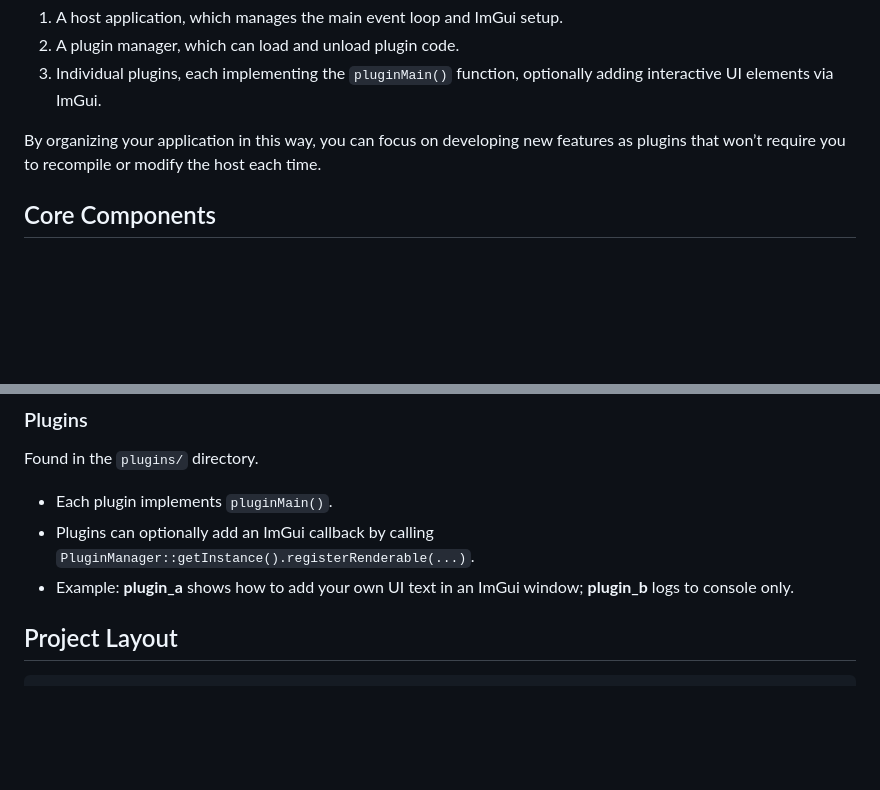
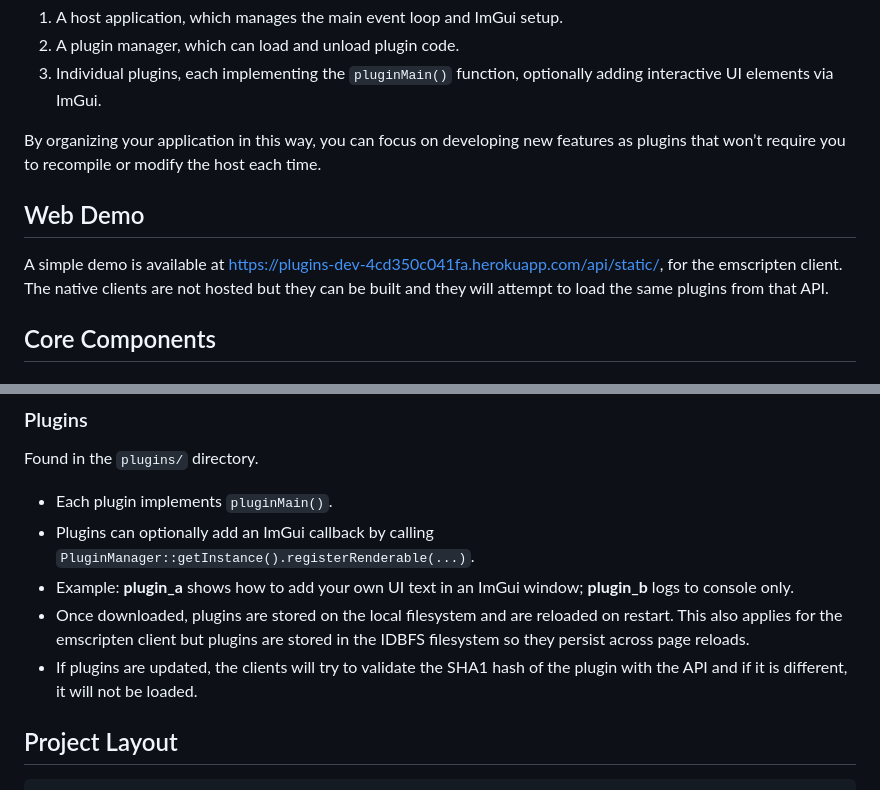
Before and after one commit to JackWBoynton/emscripten-plugins, a Markdown page: README.md, 2 parts joined by grey strips. GitHub-like rendering; blank space fills up the shorter version.

Commit message:
update readme for web demo

````diff
--- a/README.md
+++ b/README.md
@@ -34,6 +34,9 @@ This framework is built around a simple concept:
 
 By organizing your application in this way, you can focus on developing new features as plugins that won’t require you to recompile or modify the host each time.
 
+## Web Demo
+A simple demo is available at [https://plugins-dev-4cd350c041fa.herokuapp.com/api/static/](https://plugins-dev-4cd350c041fa.herokuapp.com/api/static/), for the emscripten client. The native clients are not hosted but they can be built and they will attempt to load the same plugins from that API.
+
 ## Core Components
 
 ### AppHost
@@ -56,6 +59,8 @@ Found in the `plugins/` directory.
 - Each plugin implements `pluginMain()`.
 - Plugins can optionally add an ImGui callback by calling `PluginManager::getInstance().registerRenderable(...)`.
 - Example: **plugin_a** shows how to add your own UI text in an ImGui window; **plugin_b** logs to console only.
+- Once downloaded, plugins are stored on the local filesystem and are reloaded on restart. This also applies for the emscripten client but plugins are stored in the IDBFS filesystem so they persist across page reloads.
+- If plugins are updated, the clients will try to validate the SHA1 hash of the plugin with the API and if it is different, it will not be loaded.
 
 ## Project Layout
 ```
````
